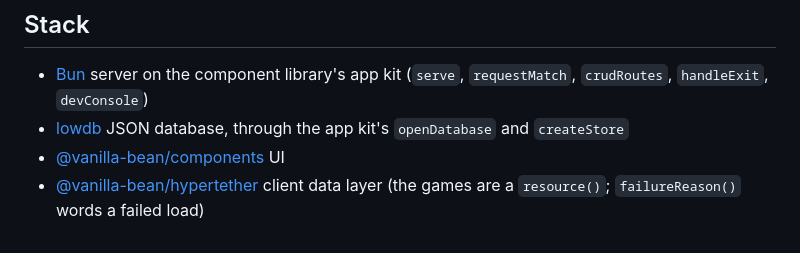
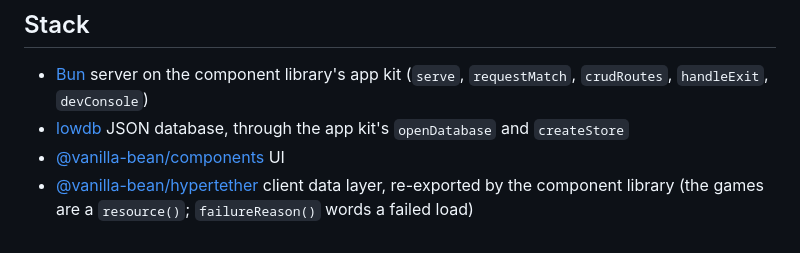
Before and after one commit to fatlard1993/game-night, a Markdown page: README.md, the part around the change. Rendered like a GitHub page.

Commit message:
the README has hypertether come through the component library

```diff
--- a/README.md
+++ b/README.md
@@ -59,4 +59,4 @@ The service comes from the component library's `vbc-service`. On macOS its agent
 - [Bun](https://bun.sh) server on the component library's app kit (`serve`, `requestMatch`, `crudRoutes`, `handleExit`, `devConsole`)
 - [lowdb](https://github.com/typicode/lowdb) JSON database, through the app kit's `openDatabase` and `createStore`
 - [@vanilla-bean/components](https://www.npmjs.com/package/@vanilla-bean/components) UI
-- [@vanilla-bean/hypertether](https://www.npmjs.com/package/@vanilla-bean/hypertether) client data layer (the games are a `resource()`; `failureReason()` words a failed load)
+- [@vanilla-bean/hypertether](https://www.npmjs.com/package/@vanilla-bean/hypertether) client data layer, re-exported by the component library (the games are a `resource()`; `failureReason()` words a failed load)
```
